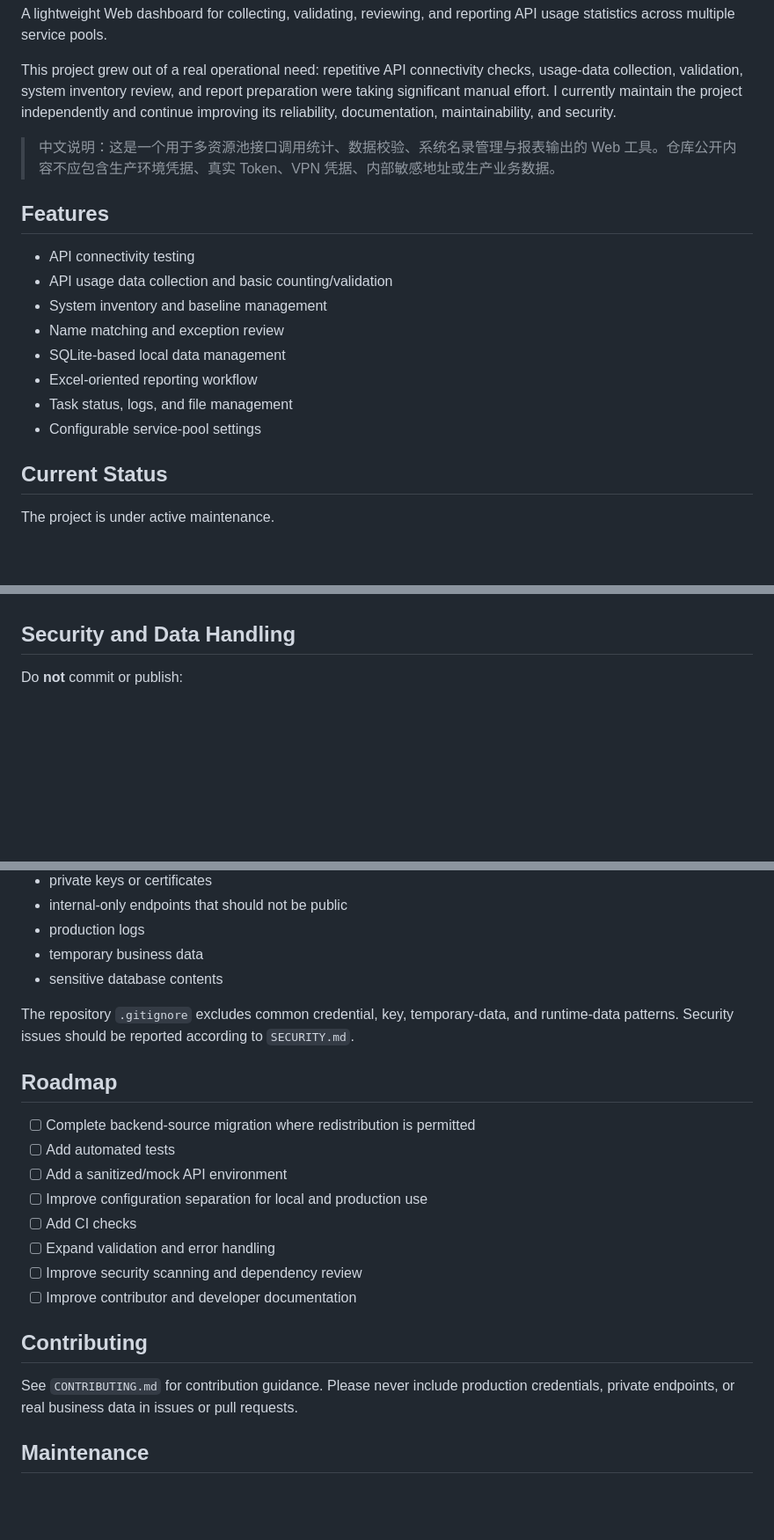
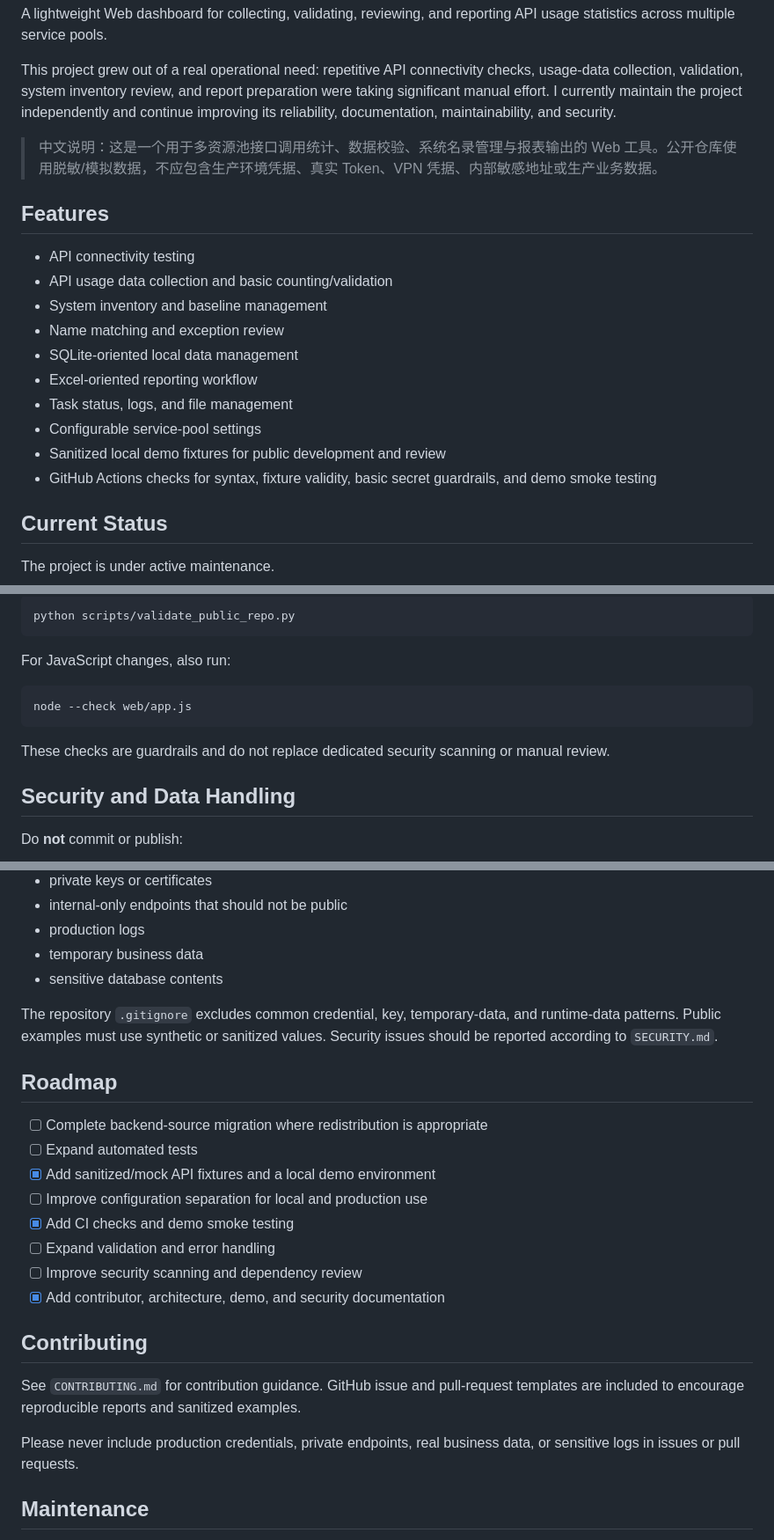
Before and after one commit to 817GL/nmg-SHUZI-JingJI-security-GongSI-Web, a Markdown page: README.md, 3 parts joined by grey strips. Shown at 88% size. Drawn GitHub-style; blank space fills up the shorter version.

````diff
--- a/README.md
+++ b/README.md
@@ -4,7 +6,7 @@ A lightweight Web dashboard for collecting, validating, reviewing, and reporting
 
 This project grew out of a real operational need: repetitive API connectivity checks, usage-data collection, validation, system inventory review, and report preparation were taking significant manual effort. I currently maintain the project independently and continue improving its reliability, documentation, maintainability, and security.
 
-> 中文说明：这是一个用于多资源池接口调用统计、数据校验、系统名录管理与报表输出的 Web 工具。仓库公开内容不应包含生产环境凭据、真实 Token、VPN 凭据、内部敏感地址或生产业务数据。
+> 中文说明：这是一个用于多资源池接口调用统计、数据校验、系统名录管理与报表输出的 Web 工具。公开仓库使用脱敏/模拟数据，不应包含生产环境凭据、真实 Token、VPN 凭据、内部敏感地址或生产业务数据。
 
 ## Features
 
@@ -12,10 +14,12 @@ This project grew out of a real operational need: repetitive API connectivity ch
 - API usage data collection and basic counting/validation
 - System inventory and baseline management
 - Name matching and exception review
-- SQLite-based local data management
+- SQLite-oriented local data management
 - Excel-oriented reporting workflow
 - Task status, logs, and file management
 - Configurable service-pool settings
+- Sanitized local demo fixtures for public development and review
+- GitHub Actions checks for syntax, fixture validity, basic secret guardrails, and demo smoke testing
 
 ## Current Status
 
@@ -75,3 +114,14 @@ The packaged build and source snapshot may not have identical capabilities while
+```bash
+python scripts/validate_public_repo.py
+```
+
+For JavaScript changes, also run:
+
+```bash
+node --check web/app.js
+```
+
+These checks are guardrails and do not replace dedicated security scanning or manual review.
 
 ## Security and Data Handling
 
@@ -86,22 +136,24 @@ Do **not** commit or publish:
 - temporary business data
 - sensitive database contents
 
-The repository `.gitignore` excludes common credential, key, temporary-data, and runtime-data patterns. Security issues should be reported according to `SECURITY.md`.
+The repository `.gitignore` excludes common credential, key, temporary-data, and runtime-data patterns. Public examples must use synthetic or sanitized values. Security issues should be reported according to `SECURITY.md`.
 
 ## Roadmap
 
-- [ ] Complete backend-source migration where redistribution is permitted
-- [ ] Add automated tests
-- [ ] Add a sanitized/mock API environment
+- [ ] Complete backend-source migration where redistribution is appropriate
+- [ ] Expand automated tests
+- [x] Add sanitized/mock API fixtures and a local demo environment
 - [ ] Improve configuration separation for local and production use
-- [ ] Add CI checks
+- [x] Add CI checks and demo smoke testing
 - [ ] Expand validation and error handling
 - [ ] Improve security scanning and dependency review
-- [ ] Improve contributor and developer documentation
+- [x] Add contributor, architecture, demo, and security documentation
 
 ## Contributing
 
-See `CONTRIBUTING.md` for contribution guidance. Please never include production credentials, private endpoints, or real business data in issues or pull requests.
+See `CONTRIBUTING.md` for contribution guidance. GitHub issue and pull-request templates are included to encourage reproducible reports and sanitized examples.
+
+Please never include production credentials, private endpoints, real business data, or sensitive logs in issues or pull requests.
 
 ## Maintenance
 
````
Also changed, not shown: other parts of README.md (+46 -9 lines).
